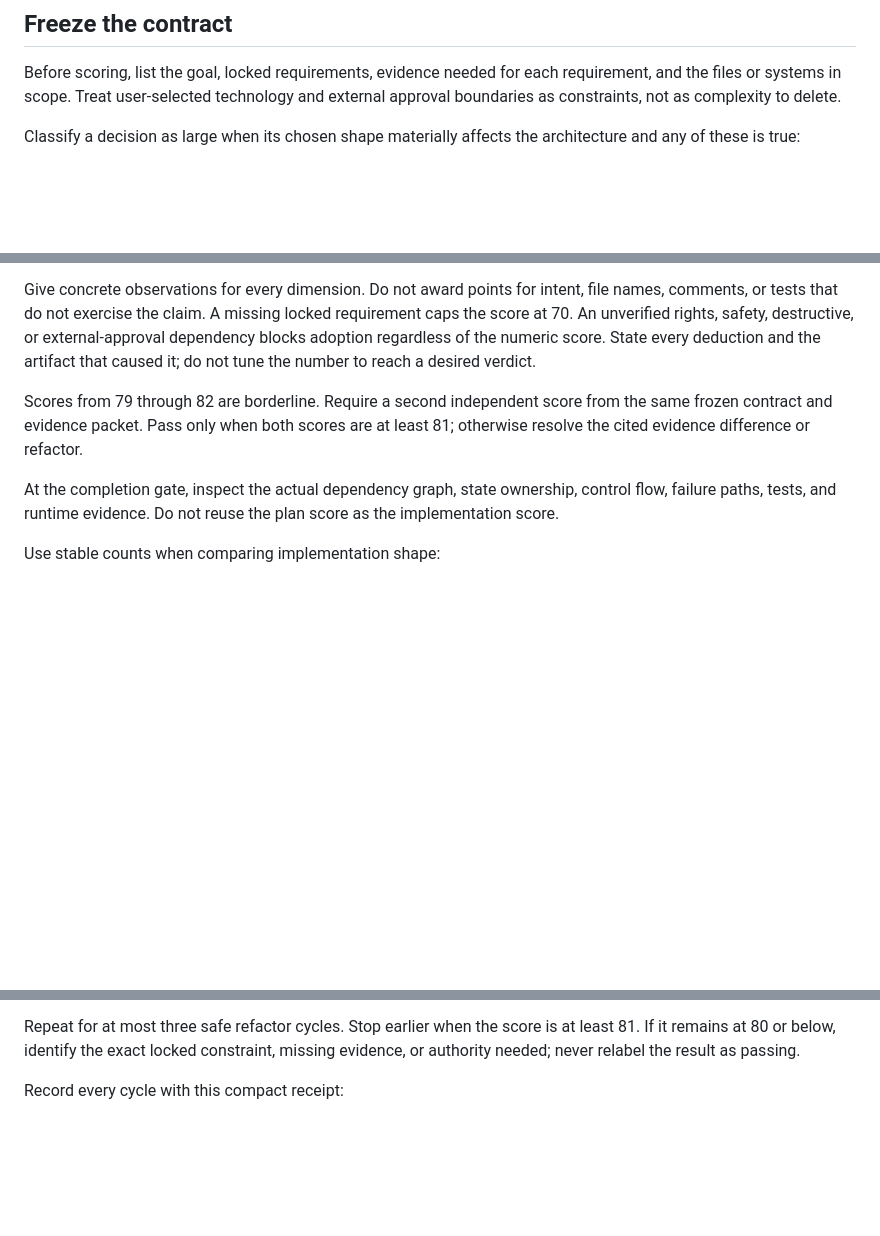
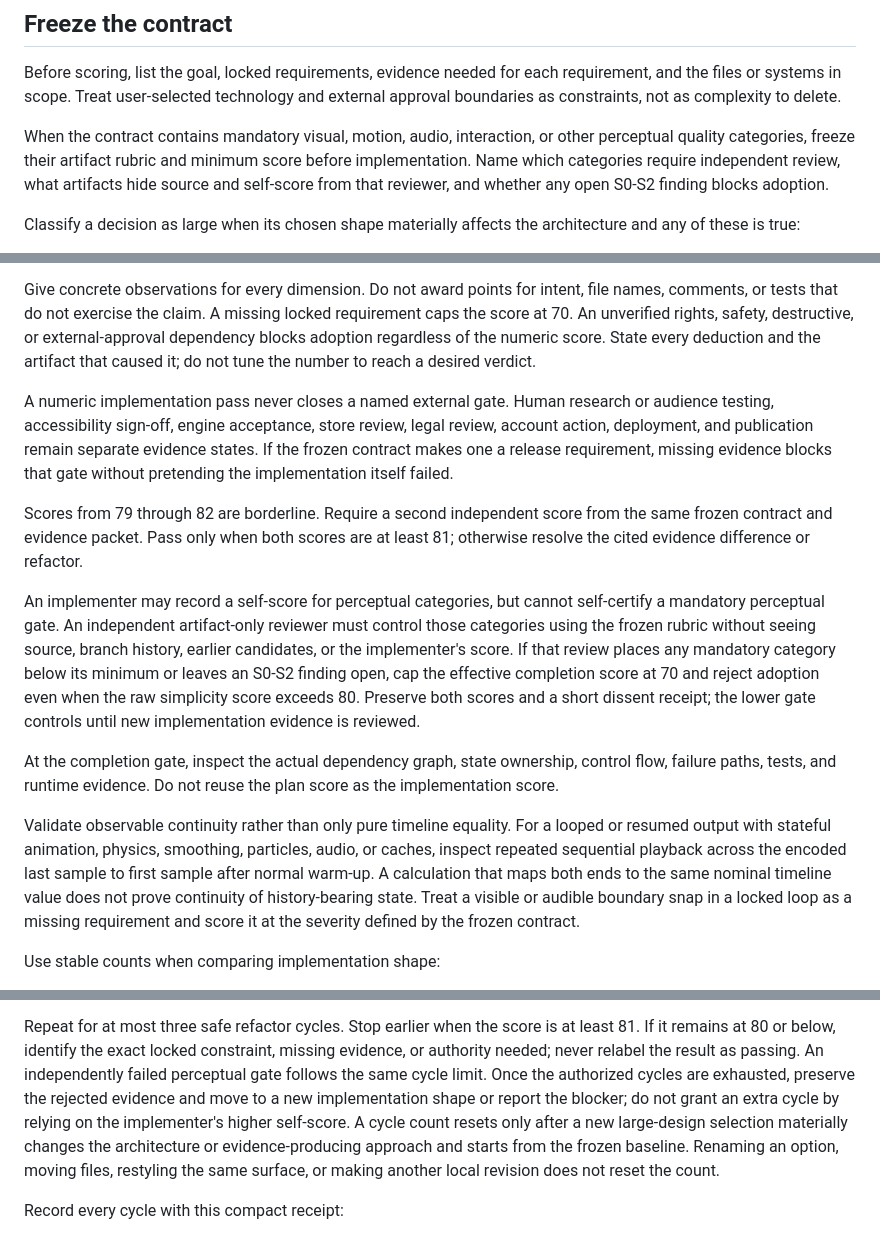
Before and after one commit to sutaa12/shoreline-vlog-renderer, a Markdown page: skills/simple-robust-implementation/SKILL.md, 3 parts joined by grey strips. Drawn GitHub-style; blank space fills up the shorter version.

Commit message:
Harden perceptual completion gates in skill v4

```diff
--- a/skills/simple-robust-implementation/SKILL.md
+++ b/skills/simple-robust-implementation/SKILL.md
@@ -37,6 +37,12 @@ Return one explicit state before doing the rest of the workflow:
 Before scoring, list the goal, locked requirements, evidence needed for each
 requirement, and the files or systems in scope. Treat user-selected technology
 and external approval boundaries as constraints, not as complexity to delete.
+
+When the contract contains mandatory visual, motion, audio, interaction, or
+other perceptual quality categories, freeze their artifact rubric and minimum
+score before implementation. Name which categories require independent review,
+what artifacts hide source and self-score from that reviewer, and whether any
+open S0-S2 finding blocks adoption.
 
 Classify a decision as large when its chosen shape materially affects the
 architecture and any of these is true:
@@ -102,13 +108,37 @@ external-approval dependency blocks adoption regardless of the numeric score.
 State every deduction and the artifact that caused it; do not tune the number to
 reach a desired verdict.
 
+A numeric implementation pass never closes a named external gate. Human
+research or audience testing, accessibility sign-off, engine acceptance, store
+review, legal review, account action, deployment, and publication remain
+separate evidence states. If the frozen contract makes one a release
+requirement, missing evidence blocks that gate without pretending the
+implementation itself failed.
+
 Scores from 79 through 82 are borderline. Require a second independent score
 from the same frozen contract and evidence packet. Pass only when both scores
 are at least 81; otherwise resolve the cited evidence difference or refactor.
 
+An implementer may record a self-score for perceptual categories, but cannot
+self-certify a mandatory perceptual gate. An independent artifact-only reviewer
+must control those categories using the frozen rubric without seeing source,
+branch history, earlier candidates, or the implementer's score. If that review
+places any mandatory category below its minimum or leaves an S0-S2 finding open,
+cap the effective completion score at 70 and reject adoption even when the raw
+simplicity score exceeds 80. Preserve both scores and a short dissent receipt;
+the lower gate controls until new implementation evidence is reviewed.
+
 At the completion gate, inspect the actual dependency graph, state ownership,
 control flow, failure paths, tests, and runtime evidence. Do not reuse the plan
 score as the implementation score.
+
+Validate observable continuity rather than only pure timeline equality. For a
+looped or resumed output with stateful animation, physics, smoothing, particles,
+audio, or caches, inspect repeated sequential playback across the encoded last
+sample to first sample after normal warm-up. A calculation that maps both ends
+to the same nominal timeline value does not prove continuity of history-bearing
+state. Treat a visible or audible boundary snap in a locked loop as a missing
+requirement and score it at the severity defined by the frozen contract.
 
 Use stable counts when comparing implementation shape:
 
@@ -138,6 +168,14 @@ unrelated cleanup.
 Repeat for at most three safe refactor cycles. Stop earlier when the score is at
 least 81. If it remains at 80 or below, identify the exact locked constraint,
 missing evidence, or authority needed; never relabel the result as passing.
+An independently failed perceptual gate follows the same cycle limit. Once the
+authorized cycles are exhausted, preserve the rejected evidence and move to a
+new implementation shape or report the blocker; do not grant an extra cycle by
+relying on the implementer's higher self-score.
+A cycle count resets only after a new large-design selection materially changes
+the architecture or evidence-producing approach and starts from the frozen
+baseline. Renaming an option, moving files, restyling the same surface, or making
+another local revision does not reset the count.
 
 Record every cycle with this compact receipt:
 
```
Also changed, not shown: other parts of skills/simple-robust-implementation/SKILL.md (+5 -0 lines), evaluations/skill/forward-test-v4.md (added, +52 -0 lines), evaluations/skill/iteration-02-findings.md (added, +40 -0 lines).
